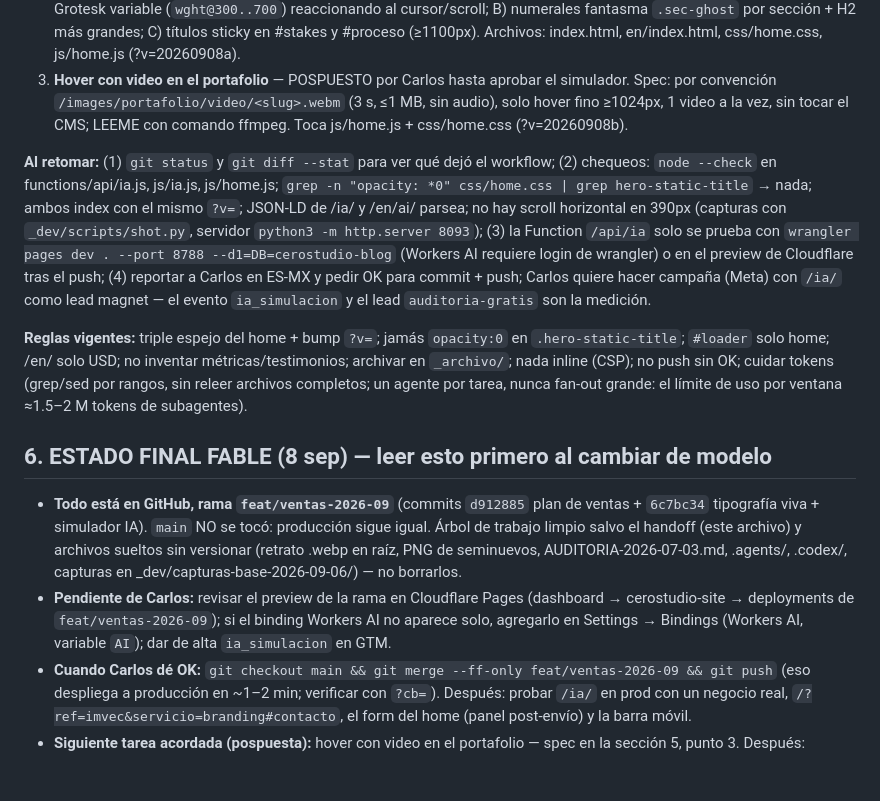
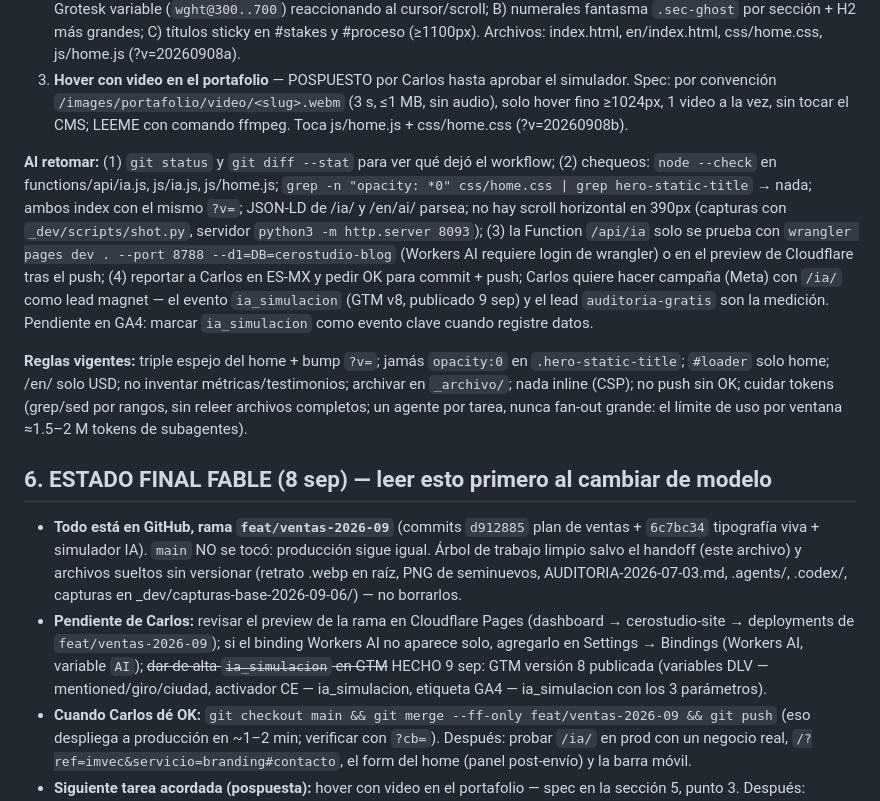
Before and after one commit to carlosluqueancona/cerostudio_site, a Markdown page: _dev/HANDOFF-IMPLEMENTACION-2026-09-07.md, the part around the change. Drawn GitHub-style; blank space fills up the shorter version.

Commit message:
docs(handoff): GTM v8 publicada con el evento ia_simulacion
Co-Authored-By: Claude Opus 5 (1M context) <noreply@anthropic.com>
Claude-Session: https://claude.ai/code/session_017ShngYy5JRbxBKgoVDVgWL

```diff
--- a/_dev/HANDOFF-IMPLEMENTACION-2026-09-07.md
+++ b/_dev/HANDOFF-IMPLEMENTACION-2026-09-07.md
@@ -35,13 +35,13 @@ Triple espejo del home (index.html + en/index.html + dicts ES/EN de js/home.js)
 2. **Tipografía viva en el home** (Carlos eligió las 3 direcciones) — HECHO (commit local): A) H1 borde a borde con Space Grotesk variable (`wght@300..700`) reaccionando al cursor/scroll; B) numerales fantasma `.sec-ghost` por sección + H2 más grandes; C) títulos sticky en #stakes y #proceso (≥1100px). Archivos: index.html, en/index.html, css/home.css, js/home.js (?v=20260908a).
 3. **Hover con video en el portafolio** — POSPUESTO por Carlos hasta aprobar el simulador. Spec: por convención `/images/portafolio/video/<slug>.webm` (3 s, ≤1 MB, sin audio), solo hover fino ≥1024px, 1 video a la vez, sin tocar el CMS; LEEME con comando ffmpeg. Toca js/home.js + css/home.css (?v=20260908b).
 
-**Al retomar:** (1) `git status` y `git diff --stat` para ver qué dejó el workflow; (2) chequeos: `node --check` en functions/api/ia.js, js/ia.js, js/home.js; `grep -n "opacity: *0" css/home.css | grep hero-static-title` → nada; ambos index con el mismo `?v=`; JSON-LD de /ia/ y /en/ai/ parsea; no hay scroll horizontal en 390px (capturas con `_dev/scripts/shot.py`, servidor `python3 -m http.server 8093`); (3) la Function `/api/ia` solo se prueba con `wrangler pages dev . --port 8788 --d1=DB=cerostudio-blog` (Workers AI requiere login de wrangler) o en el preview de Cloudflare tras el push; (4) reportar a Carlos en ES-MX y pedir OK para commit + push; Carlos quiere hacer campaña (Meta) con `/ia/` como lead magnet — el evento `ia_simulacion` y el lead `auditoria-gratis` son la medición.
+**Al retomar:** (1) `git status` y `git diff --stat` para ver qué dejó el workflow; (2) chequeos: `node --check` en functions/api/ia.js, js/ia.js, js/home.js; `grep -n "opacity: *0" css/home.css | grep hero-static-title` → nada; ambos index con el mismo `?v=`; JSON-LD de /ia/ y /en/ai/ parsea; no hay scroll horizontal en 390px (capturas con `_dev/scripts/shot.py`, servidor `python3 -m http.server 8093`); (3) la Function `/api/ia` solo se prueba con `wrangler pages dev . --port 8788 --d1=DB=cerostudio-blog` (Workers AI requiere login de wrangler) o en el preview de Cloudflare tras el push; (4) reportar a Carlos en ES-MX y pedir OK para commit + push; Carlos quiere hacer campaña (Meta) con `/ia/` como lead magnet — el evento `ia_simulacion` (GTM v8, publicado 9 sep) y el lead `auditoria-gratis` son la medición. Pendiente en GA4: marcar `ia_simulacion` como evento clave cuando registre datos.
 
 **Reglas vigentes:** triple espejo del home + bump `?v=`; jamás `opacity:0` en `.hero-static-title`; `#loader` solo home; /en/ solo USD; no inventar métricas/testimonios; archivar en `_archivo/`; nada inline (CSP); no push sin OK; cuidar tokens (grep/sed por rangos, sin releer archivos completos; un agente por tarea, nunca fan-out grande: el límite de uso por ventana ≈1.5–2 M tokens de subagentes).
 
 ## 6. ESTADO FINAL FABLE (8 sep) — leer esto primero al cambiar de modelo
 - **Todo está en GitHub, rama `feat/ventas-2026-09`** (commits `d912885` plan de ventas + `6c7bc34` tipografía viva + simulador IA). `main` NO se tocó: producción sigue igual. Árbol de trabajo limpio salvo el handoff (este archivo) y archivos sueltos sin versionar (retrato .webp en raíz, PNG de seminuevos, AUDITORIA-2026-07-03.md, .agents/, .codex/, capturas en _dev/capturas-base-2026-09-06/) — no borrarlos.
-- **Pendiente de Carlos:** revisar el preview de la rama en Cloudflare Pages (dashboard → cerostudio-site → deployments de `feat/ventas-2026-09`); si el binding Workers AI no aparece solo, agregarlo en Settings → Bindings (Workers AI, variable `AI`); dar de alta `ia_simulacion` en GTM.
+- **Pendiente de Carlos:** revisar el preview de la rama en Cloudflare Pages (dashboard → cerostudio-site → deployments de `feat/ventas-2026-09`); si el binding Workers AI no aparece solo, agregarlo en Settings → Bindings (Workers AI, variable `AI`); ~~dar de alta `ia_simulacion` en GTM~~ HECHO 9 sep: GTM versión 8 publicada (variables DLV — mentioned/giro/ciudad, activador CE — ia_simulacion, etiqueta GA4 — ia_simulacion con los 3 parámetros).
 - **Cuando Carlos dé OK:** `git checkout main && git merge --ff-only feat/ventas-2026-09 && git push` (eso despliega a producción en ~1–2 min; verificar con `?cb=`). Después: probar `/ia/` en prod con un negocio real, `/?ref=imvec&servicio=branding#contacto`, el form del home (panel post-envío) y la barra móvil.
 - **Siguiente tarea acordada (pospuesta):** hover con video en el portafolio — spec en la sección 5, punto 3. Después: campaña Meta apuntando a `/ia/` (lead magnet), públicos y creativos.
 - **Insumos que Carlos aún debe dar** (sección 4 del plan): testimonio real de Sergio Luque, logo Seminuevos, testimonio Dr. Salas, fuentes del 93 %/78 %, rondas/anticipo de garantías, tiempo de entrega Tiendanube, decisión sobre /en/free-audit/.
```
